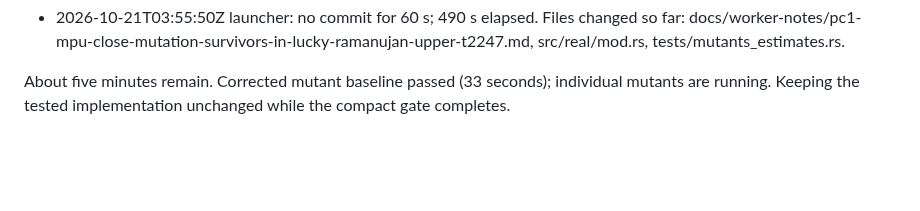
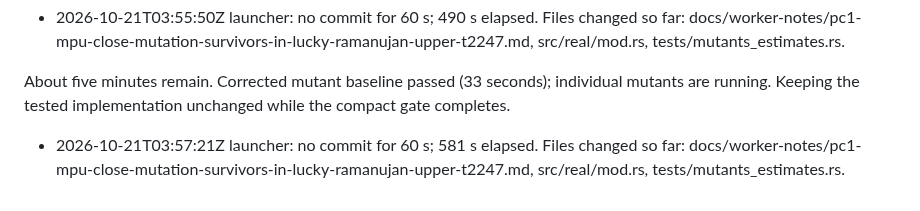
Before and after one commit to justanyone/math-prime-util, a Markdown page: docs/worker-notes/pc1-mpu-close-mutation-survivors-in-lucky-ramanujan-upper-t2247.md, the part around the change. Rendered like a GitHub page; blank space fills up the shorter version.

Commit message:
wip(pc1-mpu-close-mutation-survivors-in-lucky-ramanujan-upper-t2247): interim snapshot 2026-10-21T03:57:21Z
Automatic launcher snapshot of uncommitted worker changes.

MW-Run-Class: author
MW-Round: 1
MW-Engine: codex
MW-Model: gpt-6.1-sol
MW-Size: m
MW-Effort: medium
MW-Run: pc1-mpu-close-mutation-survivors-in-lucky-ramanujan-upper-t2247-20261020-224728
MW-Host: wowbagger
MW-Base: efb550e03621
MW-Commit: 896ed63b258ad8734fc112efaeb6a634802a1b7b
MW-Rules: a7aa532dbf5e

```diff
--- a/docs/worker-notes/pc1-mpu-close-mutation-survivors-in-lucky-ramanujan-upper-t2247.md
+++ b/docs/worker-notes/pc1-mpu-close-mutation-survivors-in-lucky-ramanujan-upper-t2247.md
@@ -31,3 +31,4 @@ Corrected the duplicate --lib invocation; fresh focused mutation baseline is com
 - 2026-10-21T03:55:50Z launcher: no commit for 60 s; 490 s elapsed. Files changed so far: docs/worker-notes/pc1-mpu-close-mutation-survivors-in-lucky-ramanujan-upper-t2247.md, src/real/mod.rs, tests/mutants_estimates.rs.
 
 About five minutes remain. Corrected mutant baseline passed (33 seconds); individual mutants are running. Keeping the tested implementation unchanged while the compact gate completes.
+- 2026-10-21T03:57:21Z launcher: no commit for 60 s; 581 s elapsed. Files changed so far: docs/worker-notes/pc1-mpu-close-mutation-survivors-in-lucky-ramanujan-upper-t2247.md, src/real/mod.rs, tests/mutants_estimates.rs.
```
